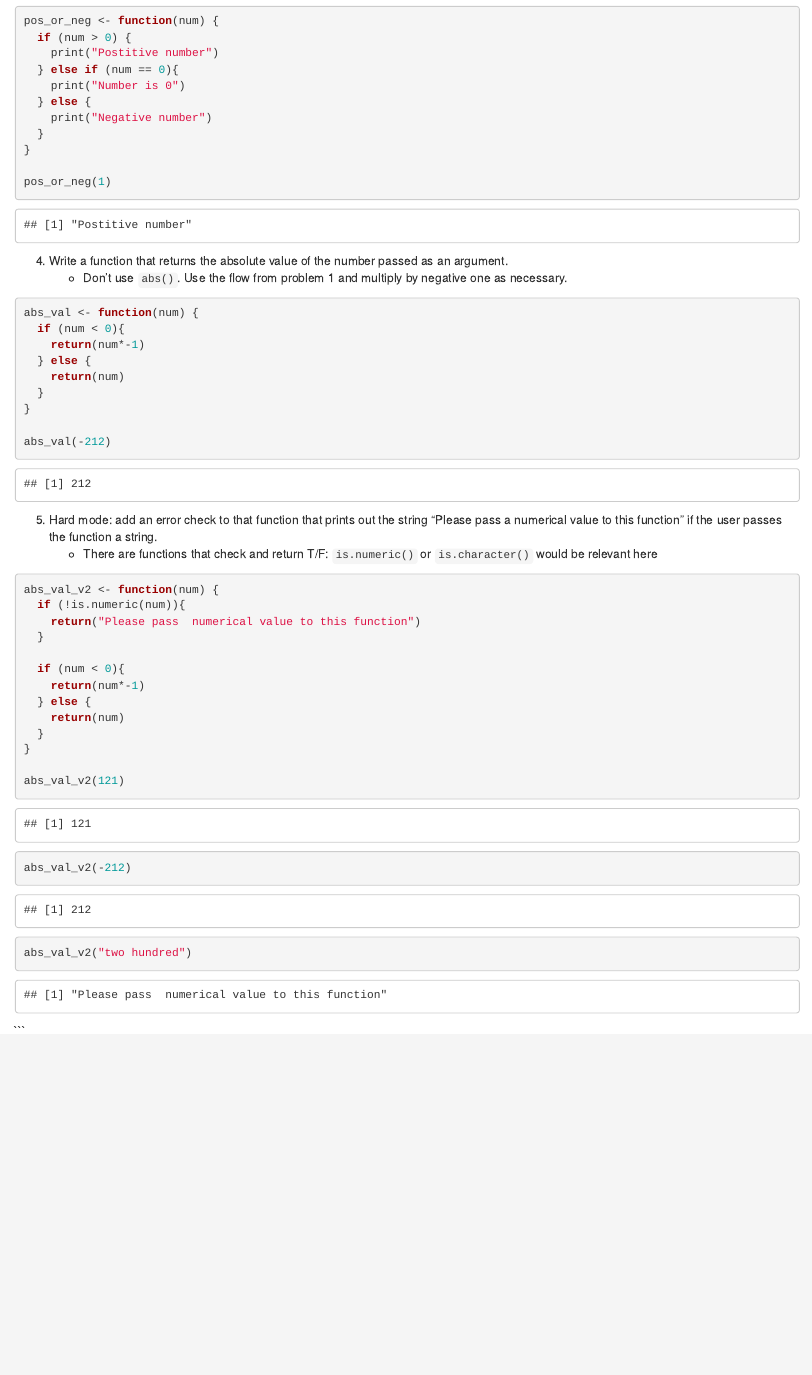
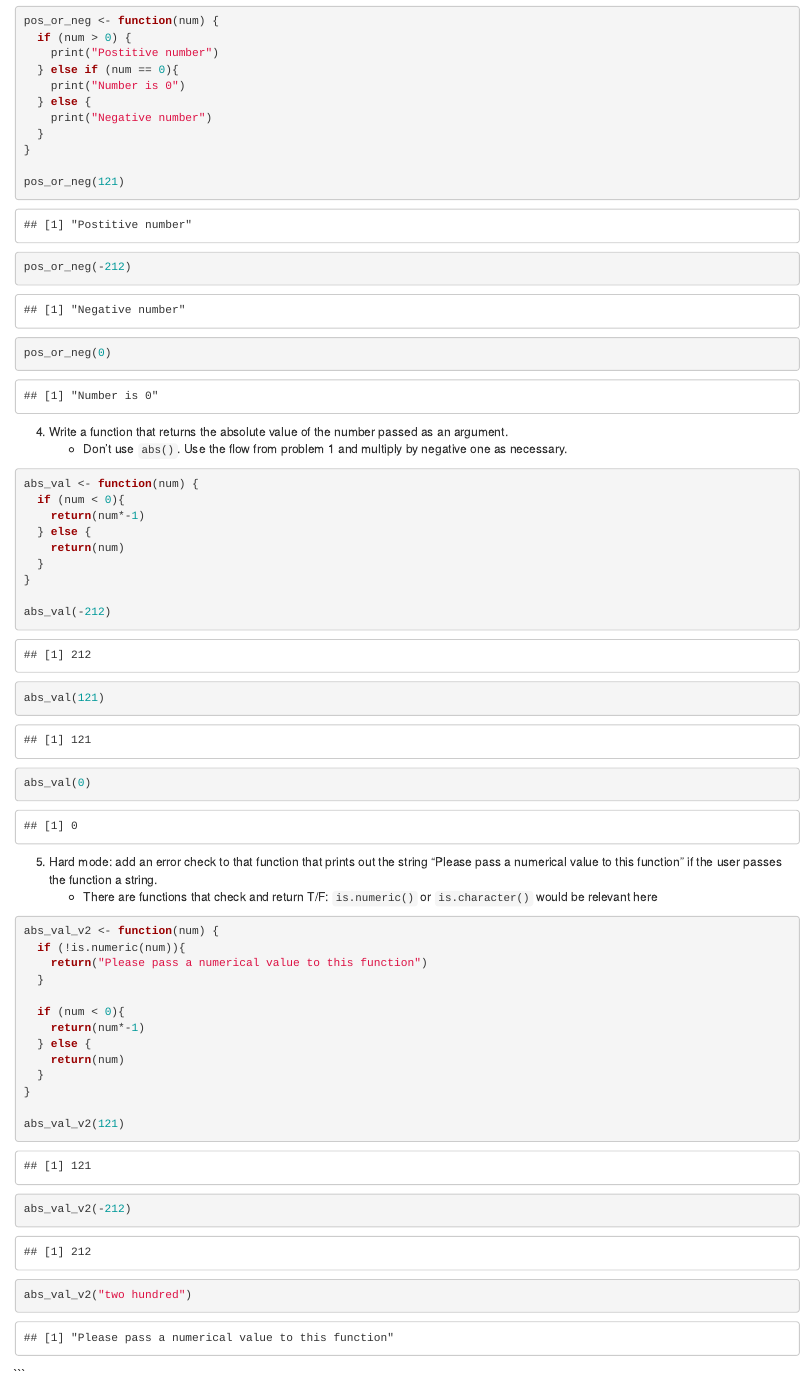
Before and after one commit to Data2401/day-6-diy-functions-justBRENDAA, an R Markdown document (InClassLab_DIYFunctions.Rmd): the page in a window 1100 px wide, from 790 px down. The pictures show the output file InClassLab_DIYFunctions.html that the author committed with the source, opened offline.

Commit message:
Added more outputs to functions for clarity

````diff
--- a/InClassLab_DIYFunctions.Rmd
+++ b/InClassLab_DIYFunctions.Rmd
@@ -53,7 +53,10 @@ pos_or_neg <- function(num) {
   }
 }
 
-pos_or_neg(1)
+pos_or_neg(121)
+pos_or_neg(-212)
+pos_or_neg(0)
+
 
 ```
 
@@ -70,6 +73,8 @@ abs_val <- function(num) {
 }
 
 abs_val(-212)
+abs_val(121)
+abs_val(0)
 
 ```
 
@@ -80,7 +85,7 @@ abs_val(-212)
 
 abs_val_v2 <- function(num) {
   if (!is.numeric(num)){
-    return("Please pass  numerical value to this function")
+    return("Please pass a numerical value to this function")
   }
 
   if (num < 0){
````
Also changed, not shown: InClassLab_DIYFunctions.html.
